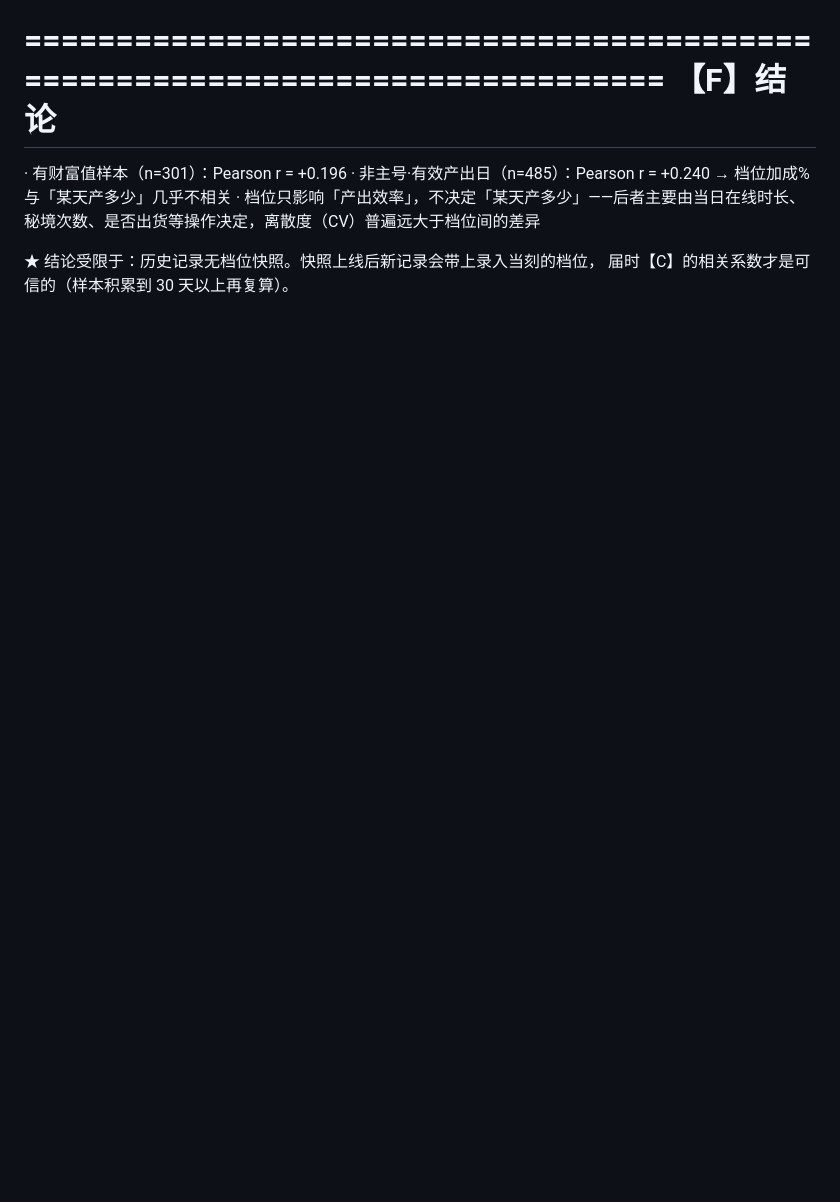
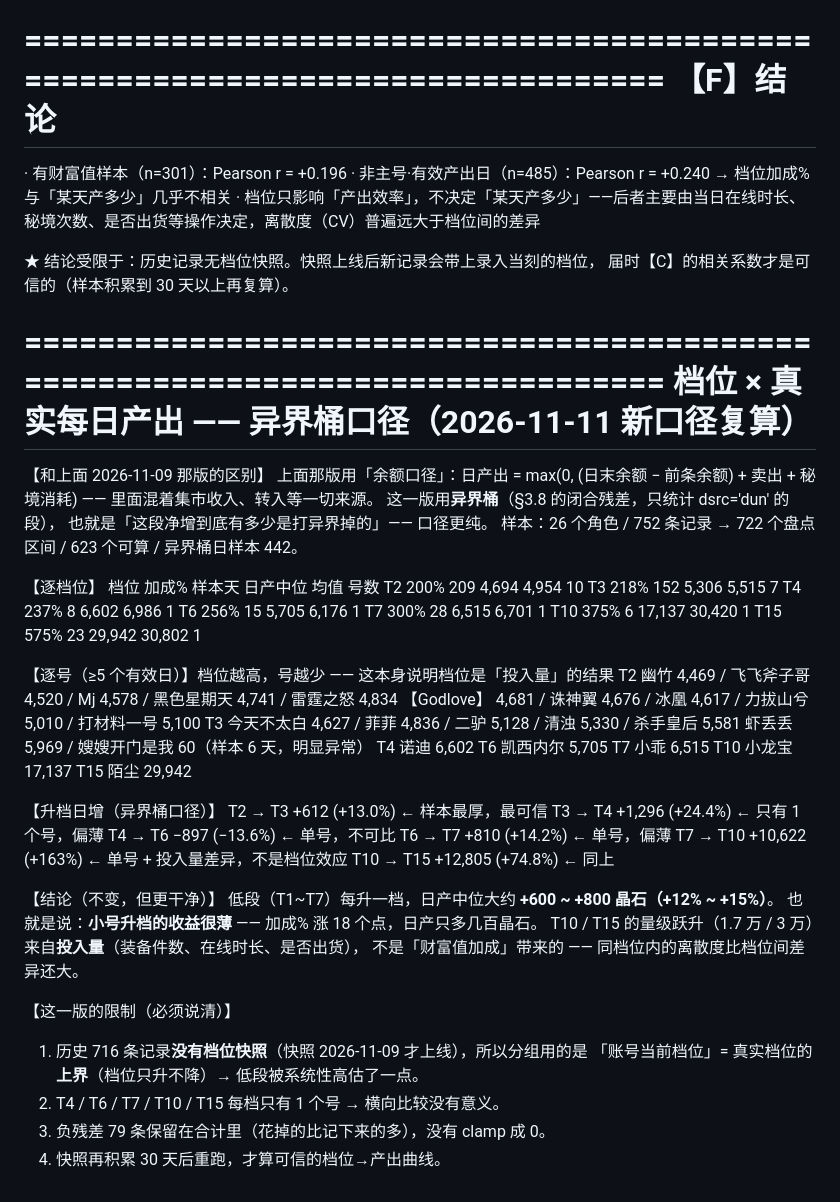
Before and after one commit to dycxlcvxv00/baozhan-game, a Markdown page: docs/档位与每日产出分析.md, the part around the change. GitHub-like rendering; blank space fills up the shorter version.

Commit message:
档位×每日产出：补异界桶口径复算（2026-11-11 新口径）

```diff
--- a/docs/档位与每日产出分析.md
+++ b/docs/档位与每日产出分析.md
@@ -103,3 +103,57 @@
 
   ★ 结论受限于：历史记录无档位快照。快照上线后新记录会带上录入当刻的档位，
     届时【C】的相关系数才是可信的（样本积累到 30 天以上再复算）。
+
+
+
+==============================================================================
+档位 × 真实每日产出 —— 异界桶口径（2026-11-11 新口径复算）
+==============================================================================
+【和上面 2026-11-09 那版的区别】
+  上面那版用「余额口径」：日产出 = max(0, (日末余额 − 前条余额) + 卖出 + 秘境消耗)
+  —— 里面混着集市收入、转入等一切来源。
+  这一版用**异界桶**（§3.8 的闭合残差，只统计 dsrc='dun' 的段），
+  也就是「这段净增到底有多少是打异界掉的」—— 口径更纯。
+  样本：26 个角色 / 752 条记录 → 722 个盘点区间 / 623 个可算 / 异界桶日样本 442。
+
+【逐档位】
+  档位    加成%    样本天    日产中位       均值      号数
+  T2     200%      209       4,694      4,954       10
+  T3     218%      152       5,306      5,515        7
+  T4     237%        8       6,602      6,986        1
+  T6     256%       15       5,705      6,176        1
+  T7     300%       28       6,515      6,701        1
+  T10    375%        6      17,137     30,420        1
+  T15    575%       23      29,942     30,802        1
+
+【逐号（≥5 个有效日）】档位越高，号越少 —— 这本身说明档位是「投入量」的结果
+  T2  幽竹 4,469 / 飞飞斧子哥 4,520 / Mj 4,578 / 黑色星期天 4,741 / 雷霆之怒 4,834
+      【Godlove】 4,681 / 诛神翼 4,676 / 冰凰 4,617 / 力拔山兮 5,010 / 打材料一号 5,100
+  T3  今天不太白 4,627 / 菲菲 4,836 / 二驴 5,128 / 清浊 5,330 / 杀手皇后 5,581
+      虾丢丢 5,969 / 嫂嫂开门是我 60（样本 6 天，明显异常）
+  T4  诺迪 6,602
+  T6  凯西内尔 5,705
+  T7  小乖 6,515
+  T10 小龙宝 17,137
+  T15 陌尘 29,942
+
+【升档日增（异界桶口径）】
+  T2 → T3   +612  (+13.0%)   ← 样本最厚，最可信
+  T3 → T4   +1,296 (+24.4%)   ← 只有 1 个号，偏薄
+  T4 → T6   −897 (−13.6%)    ← 单号，不可比
+  T6 → T7   +810 (+14.2%)    ← 单号，偏薄
+  T7 → T10  +10,622 (+163%)   ← 单号 + 投入量差异，不是档位效应
+  T10 → T15 +12,805 (+74.8%)  ← 同上
+
+【结论（不变，但更干净）】
+  低段（T1~T7）每升一档，日产中位大约 **+600 ~ +800 晶石（+12% ~ +15%）**。
+  也就是说：**小号升档的收益很薄** —— 加成% 涨 18 个点，日产只多几百晶石。
+  T10 / T15 的量级跃升（1.7 万 / 3 万）来自**投入量**（装备件数、在线时长、是否出货），
+  不是「财富值加成」带来的 —— 同档位内的离散度比档位间差异还大。
+
+【这一版的限制（必须说清）】
+  1. 历史 716 条记录**没有档位快照**（快照 2026-11-09 才上线），所以分组用的是
+     「账号当前档位」= 真实档位的**上界**（档位只升不降）→ 低段被系统性高估了一点。
+  2. T4 / T6 / T7 / T10 / T15 每档只有 1 个号 → 横向比较没有意义。
+  3. 负残差 79 条保留在合计里（花掉的比记下来的多），没有 clamp 成 0。
+  4. 快照再积累 30 天后重跑，才算可信的档位→产出曲线。
```
